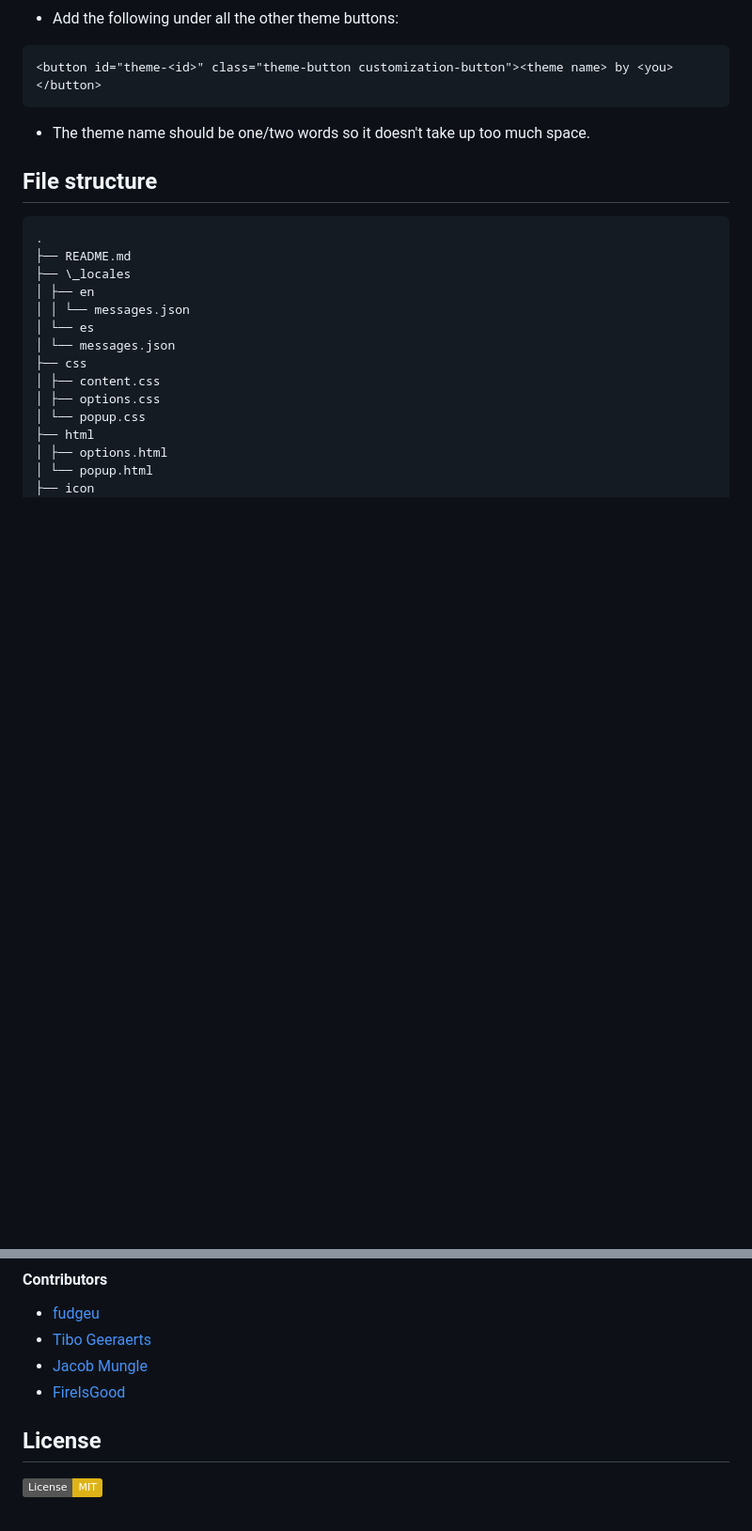
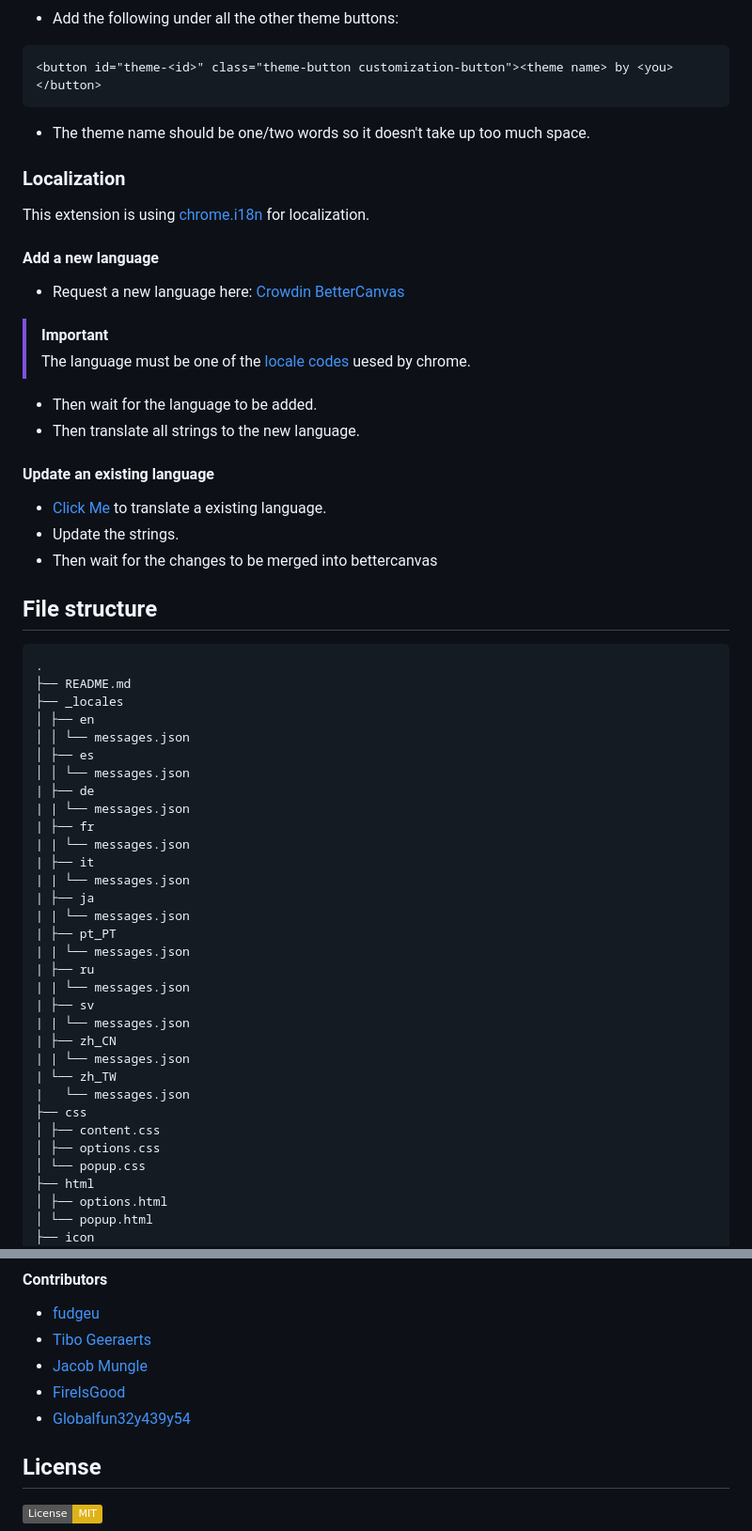
Before and after one commit to ksucpea/bettercanvas, a Markdown page: README.md, 2 parts joined by grey strips. Shown at 94% size. GitHub-like rendering; badges without logos; blank space fills up the shorter version.

````diff
--- a/README.md
+++ b/README.md
@@ -211,16 +195,52 @@ You can export a theme using the export tool in the menu and sending an email to
 
 - The theme name should be one/two words so it doesn't take up too much space.
 
+### Localization
+
+This extension is using [chrome.i18n](https://developer.chrome.com/docs/extensions/reference/api/i18n) for localization.
+
+#### Add a new language
+
+- Request a new language here: [Crowdin BetterCanvas](https://crowdin.com/project/bettercanvas)
+> [!IMPORTANT]
+> The language must be one of the [locale codes](https://developer.chrome.com/docs/extensions/reference/api/i18n#locales) uesed by chrome.
+- Then wait for the language to be added.
+- Then translate all strings to the new language.
+
+#### Update an existing language
+
+- [Click Me](https://crowdin.com/project/bettercanvas) to translate a existing language.
+- Update the strings.
+- Then wait for the changes to be merged into bettercanvas
+
 ## File structure
 
 ```
 .
 ├── README.md
-├── \_locales
+├── _locales
 │ ├── en
 │ │ └── messages.json
-│ └── es
-│ └── messages.json
+│ ├── es
+│ │ └── messages.json
+| ├── de
+| | └── messages.json
+| ├── fr
+| | └── messages.json
+| ├── it
+| | └── messages.json
+| ├── ja
+| | └── messages.json
+| ├── pt_PT
+| | └── messages.json
+| ├── ru
+| | └── messages.json
+| ├── sv
+| | └── messages.json
+| ├── zh_CN
+| | └── messages.json
+| └── zh_TW
+|   └── messages.json
 ├── css
 │ ├── content.css
 │ ├── options.css
@@ -278,6 +298,7 @@ Learn more about tree commands for Windows [here](https://learn.microsoft.com/en
 - [Tibo Geeraerts](https://github.com/tibogeeraerts)
 - [Jacob Mungle](https://github.com/Jelgnum)
 - [FireIsGood](https://github.com/FireIsGood)
+- [Globalfun32y439y54](https://github.com/Globalfun32y439y54)
 
 ## License
 
````
Also changed, not shown: other parts of README.md (+3 -19 lines).
